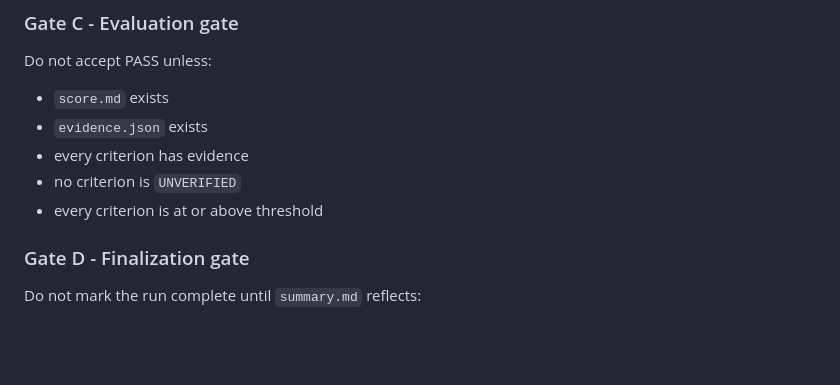
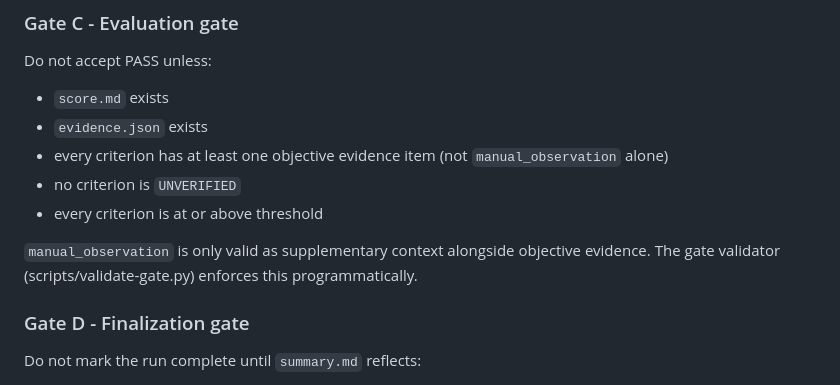
Before and after one commit to Klegane/gen-eval-loop, a Markdown page: skills/gen-eval-loop/SKILL.md, the part around the change. GitHub-like rendering; blank space fills up the shorter version.

```diff
--- a/skills/gen-eval-loop/SKILL.md
+++ b/skills/gen-eval-loop/SKILL.md
@@ -148,9 +148,12 @@ Do not accept PASS unless:
 
 - `score.md` exists
 - `evidence.json` exists
-- every criterion has evidence
+- every criterion has at least one objective evidence item (not `manual_observation` alone)
 - no criterion is `UNVERIFIED`
 - every criterion is at or above threshold
+
+`manual_observation` is only valid as supplementary context alongside objective evidence.
+The gate validator (scripts/validate-gate.py) enforces this programmatically.
 
 ### Gate D - Finalization gate
 
```
Also changed, not shown: skills/gen-eval-loop/artifact-schema.md (+7 -2 lines).
